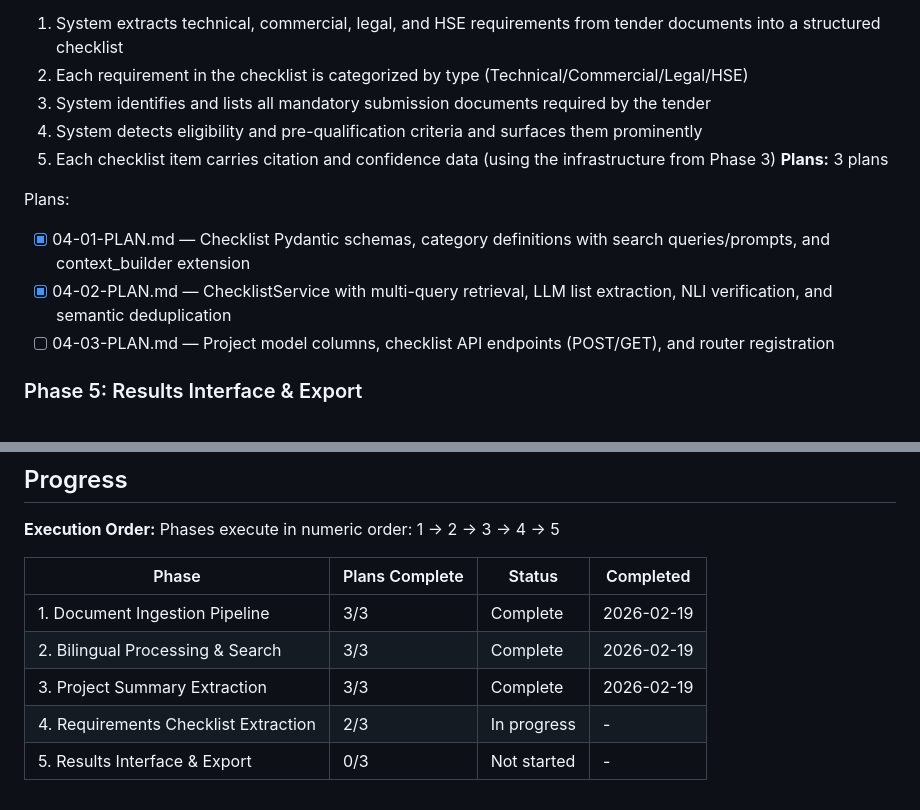
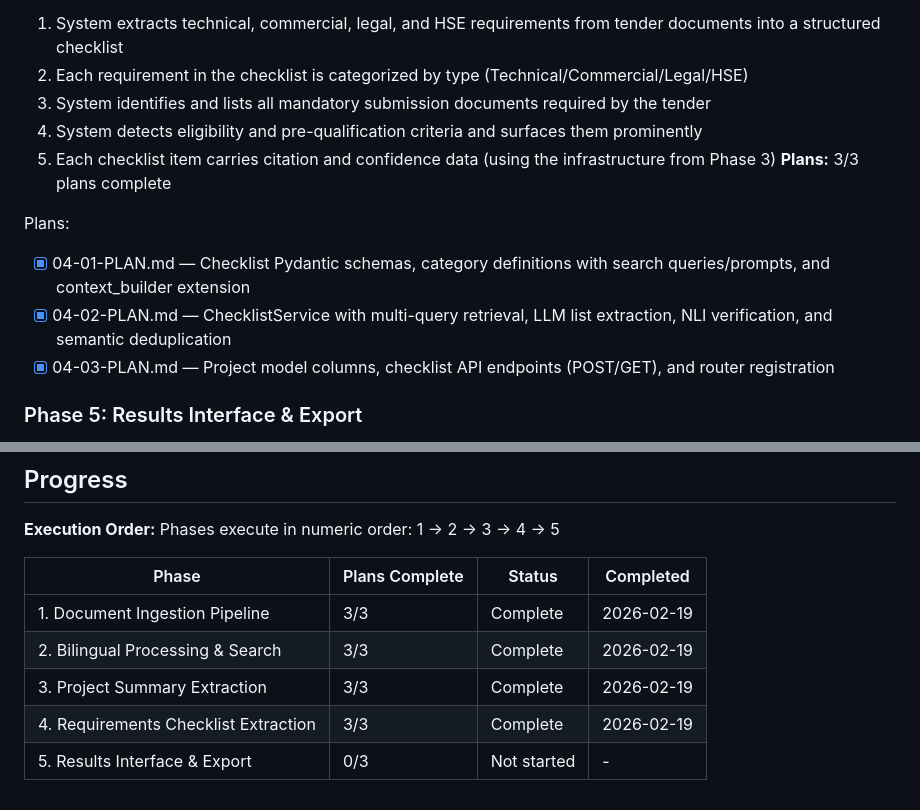
Before and after one commit to Khalid-Galal/bidops-ai, a Markdown page: .planning/ROADMAP.md, 2 parts joined by grey strips. Rendered like a GitHub page.

```diff
--- a/.planning/ROADMAP.md
+++ b/.planning/ROADMAP.md
@@ -81,12 +81,12 @@ Plans:
   3. System identifies and lists all mandatory submission documents required by the tender
   4. System detects eligibility and pre-qualification criteria and surfaces them prominently
   5. Each checklist item carries citation and confidence data (using the infrastructure from Phase 3)
-**Plans:** 3 plans
+**Plans:** 3/3 plans complete
 
 Plans:
 - [x] 04-01-PLAN.md — Checklist Pydantic schemas, category definitions with search queries/prompts, and context_builder extension
 - [x] 04-02-PLAN.md — ChecklistService with multi-query retrieval, LLM list extraction, NLI verification, and semantic deduplication
-- [ ] 04-03-PLAN.md — Project model columns, checklist API endpoints (POST/GET), and router registration
+- [x] 04-03-PLAN.md — Project model columns, checklist API endpoints (POST/GET), and router registration
 
 ### Phase 5: Results Interface & Export
 **Goal**: User can review, edit, search, and export all extracted data through a complete web interface
@@ -115,5 +115,5 @@ Phases execute in numeric order: 1 -> 2 -> 3 -> 4 -> 5
 | 1. Document Ingestion Pipeline | 3/3 | Complete | 2026-02-19 |
 | 2. Bilingual Processing & Search | 3/3 | Complete | 2026-02-19 |
 | 3. Project Summary Extraction | 3/3 | Complete    | 2026-02-19 |
-| 4. Requirements Checklist Extraction | 2/3 | In progress | - |
+| 4. Requirements Checklist Extraction | 3/3 | Complete | 2026-02-19 |
 | 5. Results Interface & Export | 0/3 | Not started | - |
```
Also changed, not shown: other parts of .planning/ROADMAP.md (+1 -1 lines), .planning/STATE.md (+15 -12 lines), 1 other file.
